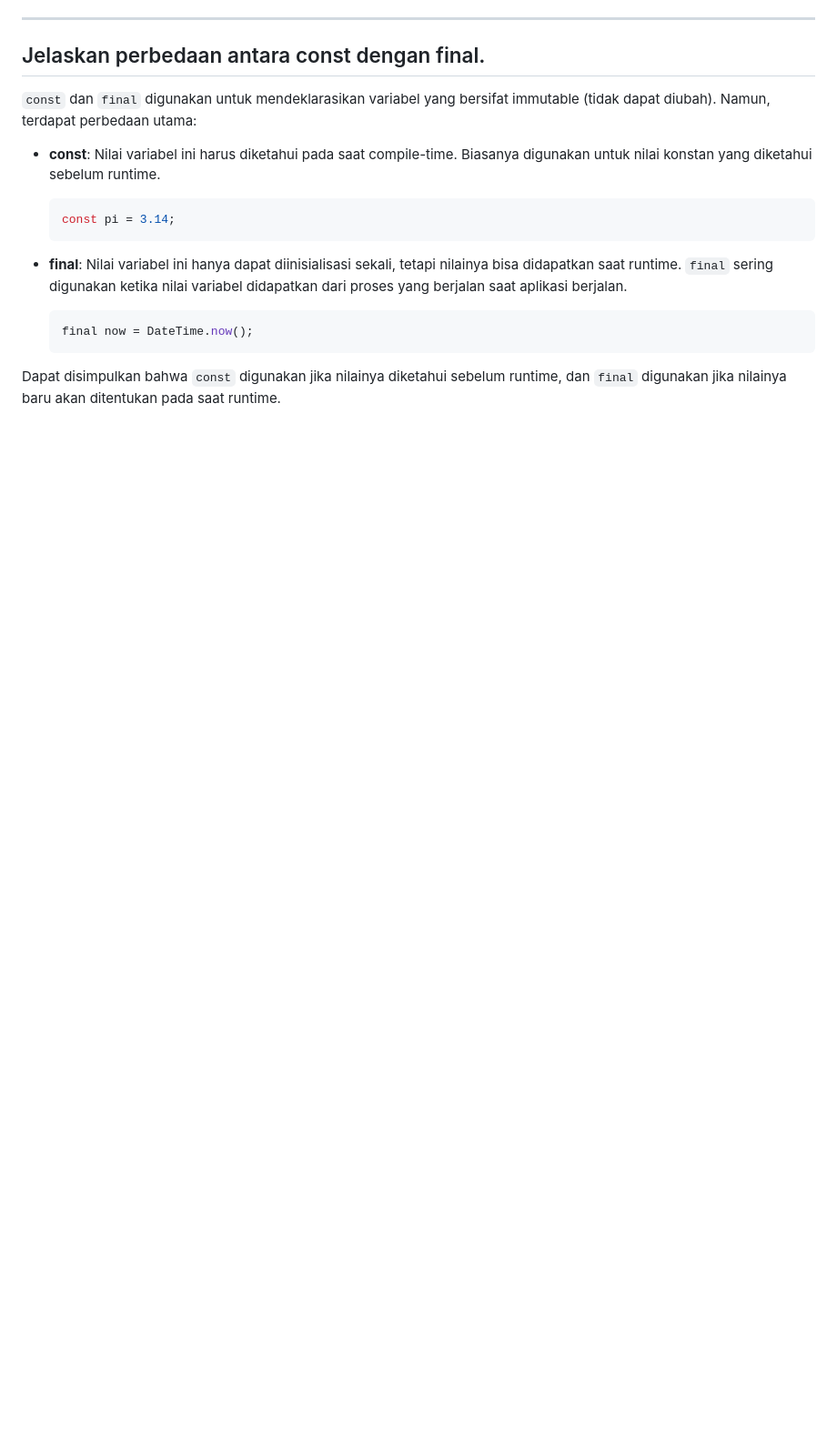
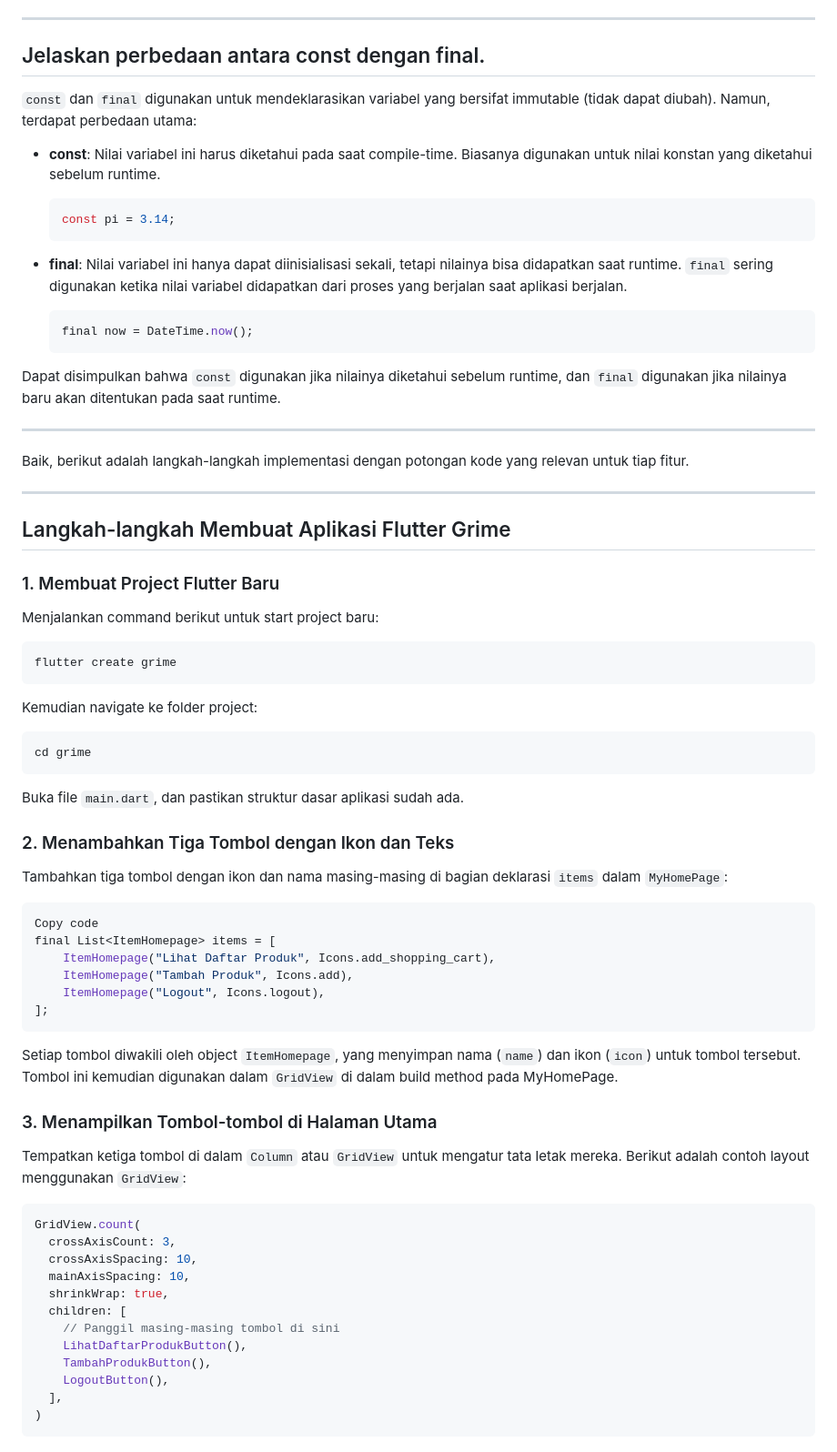
Before and after one commit to danferdiansyah/grime-mobile, a Markdown page: README.md, the part around the change printed below. Shown: that part at 91% size. Drawn GitHub-style; blank space fills up the shorter version.

````diff
--- a/README.md
+++ b/README.md
@@ -154,3 +154,61 @@ Properti dalam `ItemCard`: Jika setiap kartu item (ItemCard) membutuhkan perubah
   ```
 
 Dapat disimpulkan bahwa `const` digunakan jika nilainya diketahui sebelum runtime, dan `final` digunakan jika nilainya baru akan ditentukan pada saat runtime.
+
+---
+
+Baik, berikut adalah langkah-langkah implementasi dengan potongan kode yang relevan untuk tiap fitur.
+
+---
+
+## Langkah-langkah Membuat Aplikasi Flutter Grime
+
+### 1. Membuat Project Flutter Baru
+
+Menjalankan command berikut untuk start project baru:
+
+```bash
+flutter create grime
+```
+
+Kemudian navigate ke folder project:
+
+```bash
+cd grime
+```
+
+Buka file `main.dart`, dan pastikan struktur dasar aplikasi sudah ada.
+
+### 2. Menambahkan Tiga Tombol dengan Ikon dan Teks
+
+Tambahkan tiga tombol dengan ikon dan nama masing-masing di bagian deklarasi `items` dalam `MyHomePage`:
+
+```dart
+Copy code
+final List<ItemHomepage> items = [
+    ItemHomepage("Lihat Daftar Produk", Icons.add_shopping_cart),
+    ItemHomepage("Tambah Produk", Icons.add),
+    ItemHomepage("Logout", Icons.logout),
+];
+```
+Setiap tombol diwakili oleh object `ItemHomepage`, yang menyimpan nama (`name`) dan ikon (`icon`) untuk tombol tersebut. Tombol ini kemudian digunakan dalam `GridView` di dalam build method pada MyHomePage.
+
+### 3. Menampilkan Tombol-tombol di Halaman Utama
+
+Tempatkan ketiga tombol di dalam `Column` atau `GridView` untuk mengatur tata letak mereka. Berikut adalah contoh layout menggunakan `GridView`:
+
+```dart
+GridView.count(
+  crossAxisCount: 3,
+  crossAxisSpacing: 10,
+  mainAxisSpacing: 10,
+  shrinkWrap: true,
+  children: [
+    // Panggil masing-masing tombol di sini
+    LihatDaftarProdukButton(),
+    TambahProdukButton(),
+    LogoutButton(),
+  ],
+)
+```
+
````
Also changed, not shown: other parts of README.md (+100 -0 lines).
